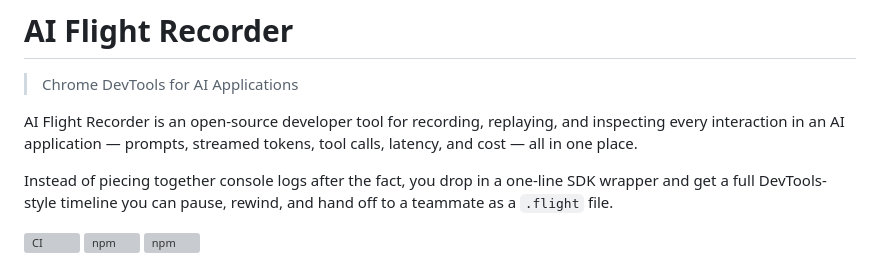
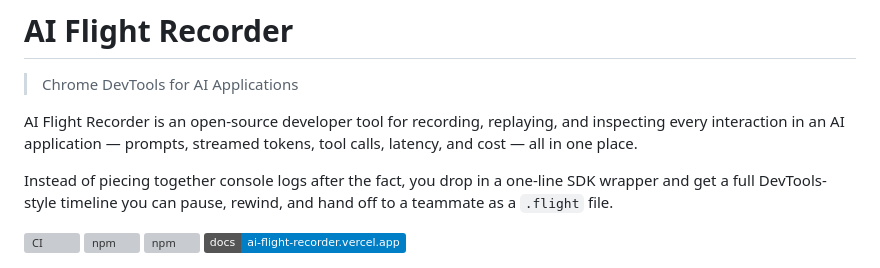
Before and after one commit to AllThingsSmitty/ai-flight-recorder, a Markdown page: README.md, the part around the change. Drawn GitHub-style; badges without logos; grey boxes are pictures that could not be loaded.

Commit message:
Add docs site

```diff
--- a/README.md
+++ b/README.md
@@ -9,6 +9,7 @@ Instead of piecing together console logs after the fact, you drop in a one-line
 [![CI](https://github.com/AllThingsSmitty/ai-flight-recorder/actions/workflows/ci.yml/badge.svg)](https://github.com/AllThingsSmitty/ai-flight-recorder/actions/workflows/ci.yml)
 [![npm](https://img.shields.io/npm/v/@ai-flight-recorder/core.svg)](https://www.npmjs.com/package/@ai-flight-recorder/core)
 [![npm](https://img.shields.io/npm/v/@ai-flight-recorder/sdk.svg)](https://www.npmjs.com/package/@ai-flight-recorder/sdk)
+[![Docs](https://img.shields.io/badge/docs-ai--flight--recorder.vercel.app-blue)](https://ai-flight-recorder.vercel.app)
 
 ![AI Flight Recorder](.github/assets/screenshot-timeline.gif)
 
```
